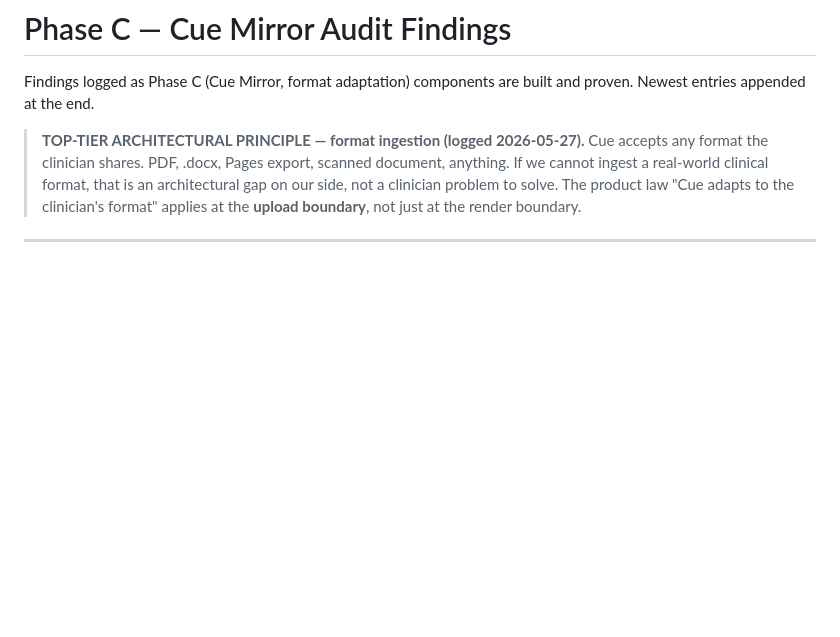
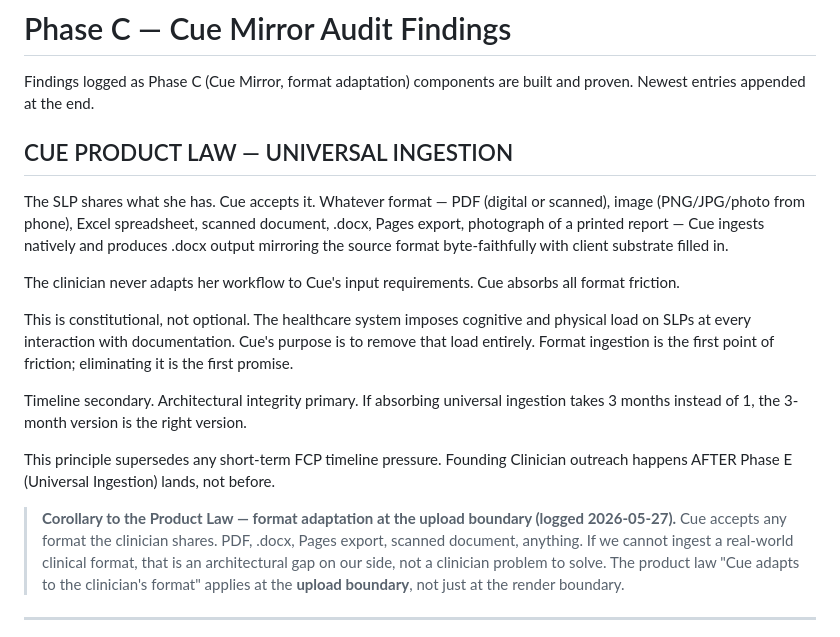
Before and after one commit to cheGv/cue-flutter, a Markdown page: docs/audit/phase-c-findings.md, the part around the change. Drawn GitHub-style; blank space fills up the shorter version.

Commit message:
audit: CUE PRODUCT LAW (universal ingestion) as constitutional top-tier principle
Co-Authored-By: Claude Opus 4.7 (1M context) <noreply@anthropic.com>

```diff
--- a/docs/audit/phase-c-findings.md
+++ b/docs/audit/phase-c-findings.md
@@ -3,7 +3,29 @@
 Findings logged as Phase C (Cue Mirror, format adaptation) components are
 built and proven. Newest entries appended at the end.
 
-> **TOP-TIER ARCHITECTURAL PRINCIPLE — format ingestion (logged 2026-05-27).**
+## CUE PRODUCT LAW — UNIVERSAL INGESTION
+
+The SLP shares what she has. Cue accepts it. Whatever format — PDF (digital or
+scanned), image (PNG/JPG/photo from phone), Excel spreadsheet, scanned document,
+.docx, Pages export, photograph of a printed report — Cue ingests natively and
+produces .docx output mirroring the source format byte-faithfully with client
+substrate filled in.
+
+The clinician never adapts her workflow to Cue's input requirements. Cue absorbs
+all format friction.
+
+This is constitutional, not optional. The healthcare system imposes cognitive and
+physical load on SLPs at every interaction with documentation. Cue's purpose is to
+remove that load entirely. Format ingestion is the first point of friction;
+eliminating it is the first promise.
+
+Timeline secondary. Architectural integrity primary. If absorbing universal
+ingestion takes 3 months instead of 1, the 3-month version is the right version.
+
+This principle supersedes any short-term FCP timeline pressure. Founding Clinician
+outreach happens AFTER Phase E (Universal Ingestion) lands, not before.
+
+> **Corollary to the Product Law — format adaptation at the upload boundary (logged 2026-05-27).**
 > Cue accepts any format the clinician shares. PDF, .docx, Pages export,
 > scanned document, anything. If we cannot ingest a real-world clinical format,
 > that is an architectural gap on our side, not a clinician problem to solve.
```
